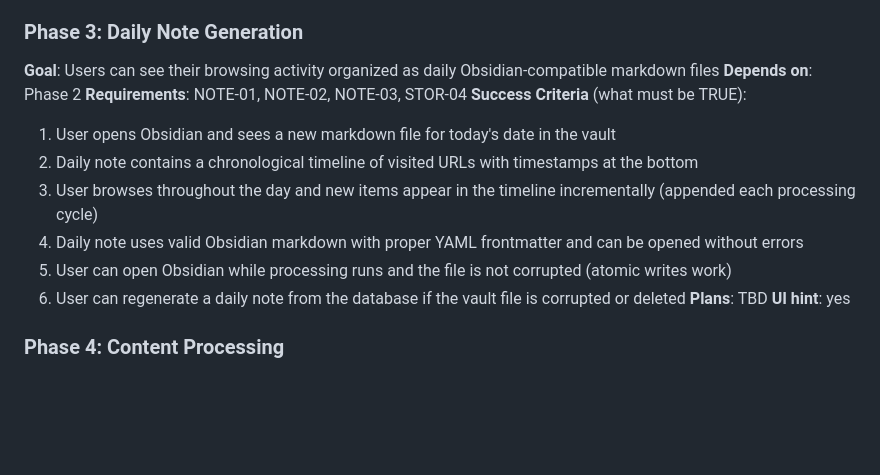
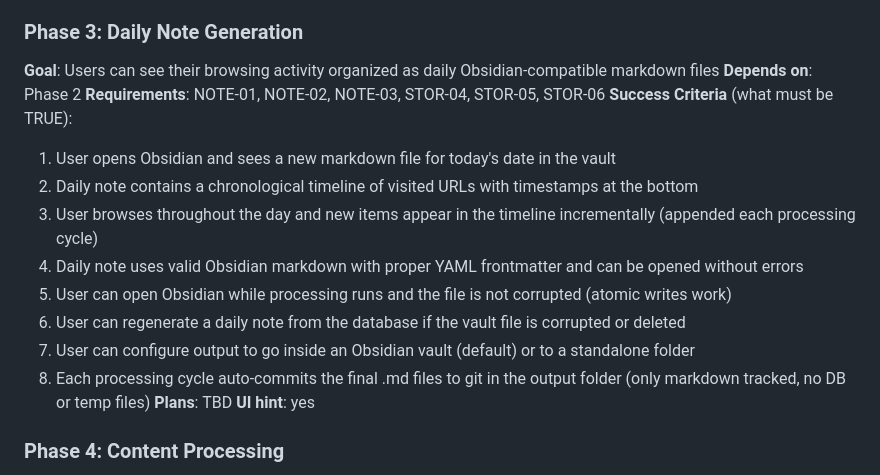
Before and after one commit to LEARNableLabs/second-brain, a Markdown page: .planning/ROADMAP.md, the part around the change. Drawn GitHub-style; blank space fills up the shorter version.

```diff
--- a/.planning/ROADMAP.md
+++ b/.planning/ROADMAP.md
@@ -46,7 +46,7 @@
 ### Phase 3: Daily Note Generation
 **Goal**: Users can see their browsing activity organized as daily Obsidian-compatible markdown files
 **Depends on**: Phase 2
-**Requirements**: NOTE-01, NOTE-02, NOTE-03, STOR-04
+**Requirements**: NOTE-01, NOTE-02, NOTE-03, STOR-04, STOR-05, STOR-06
 **Success Criteria** (what must be TRUE):
   1. User opens Obsidian and sees a new markdown file for today's date in the vault
   2. Daily note contains a chronological timeline of visited URLs with timestamps at the bottom
@@ -54,6 +54,8 @@
   4. Daily note uses valid Obsidian markdown with proper YAML frontmatter and can be opened without errors
   5. User can open Obsidian while processing runs and the file is not corrupted (atomic writes work)
   6. User can regenerate a daily note from the database if the vault file is corrupted or deleted
+  7. User can configure output to go inside an Obsidian vault (default) or to a standalone folder
+  8. Each processing cycle auto-commits the final .md files to git in the output folder (only markdown tracked, no DB or temp files)
 **Plans**: TBD
 **UI hint**: yes
 
```
Also changed, not shown: .planning/REQUIREMENTS.md (+6 -2 lines).
